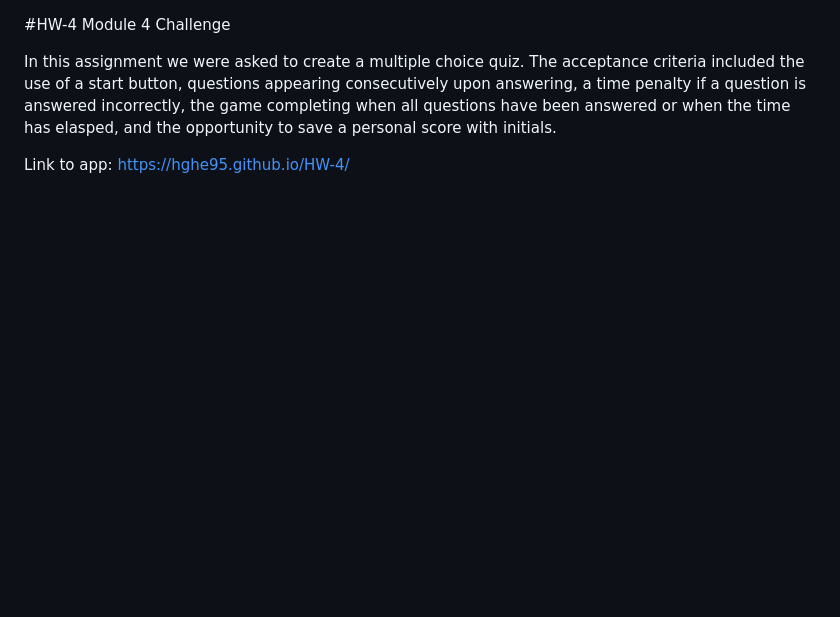
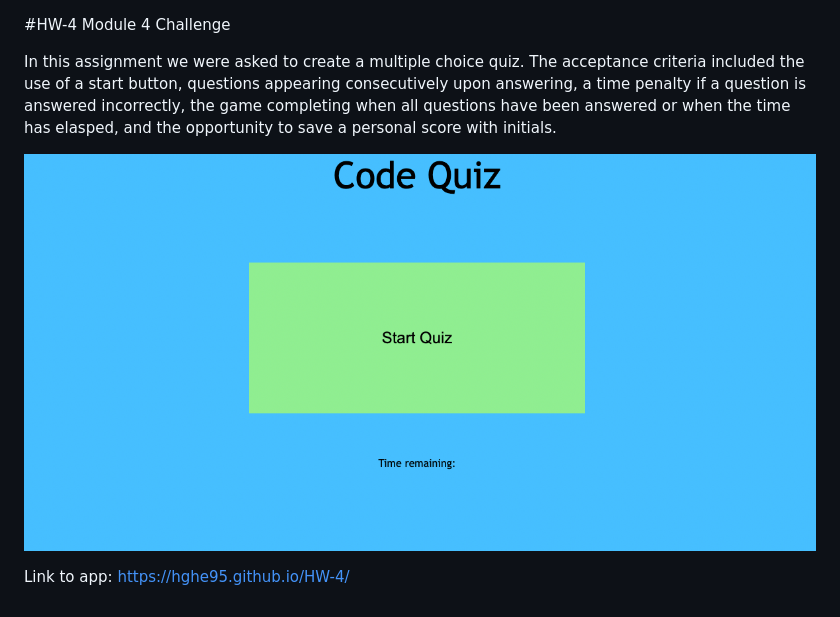
Before and after one commit to hghe95/mod4_coding_quiz, a Markdown page: README.md, the part around the change. Drawn GitHub-style; pictures changed too: images/quiz_start.png (added); blank space fills up the shorter version.

Commit message:
added screenshot to readme

```diff
--- a/README.md
+++ b/README.md
@@ -3,4 +3,6 @@ Module 4 Challenge
 
 In this assignment we were asked to create a multiple choice quiz. The acceptance criteria included the use of a start button, questions appearing consecutively upon answering, a time penalty if a question is answered incorrectly, the game completing when all questions have been answered or when the time has elasped, and the opportunity to save a personal score with initials.
 
+!["Start of Quiz"](./images/quiz_start.png "start of quiz")
+
 Link to app: https://hghe95.github.io/HW-4/
```
Also changed, not shown: 1 other file.
